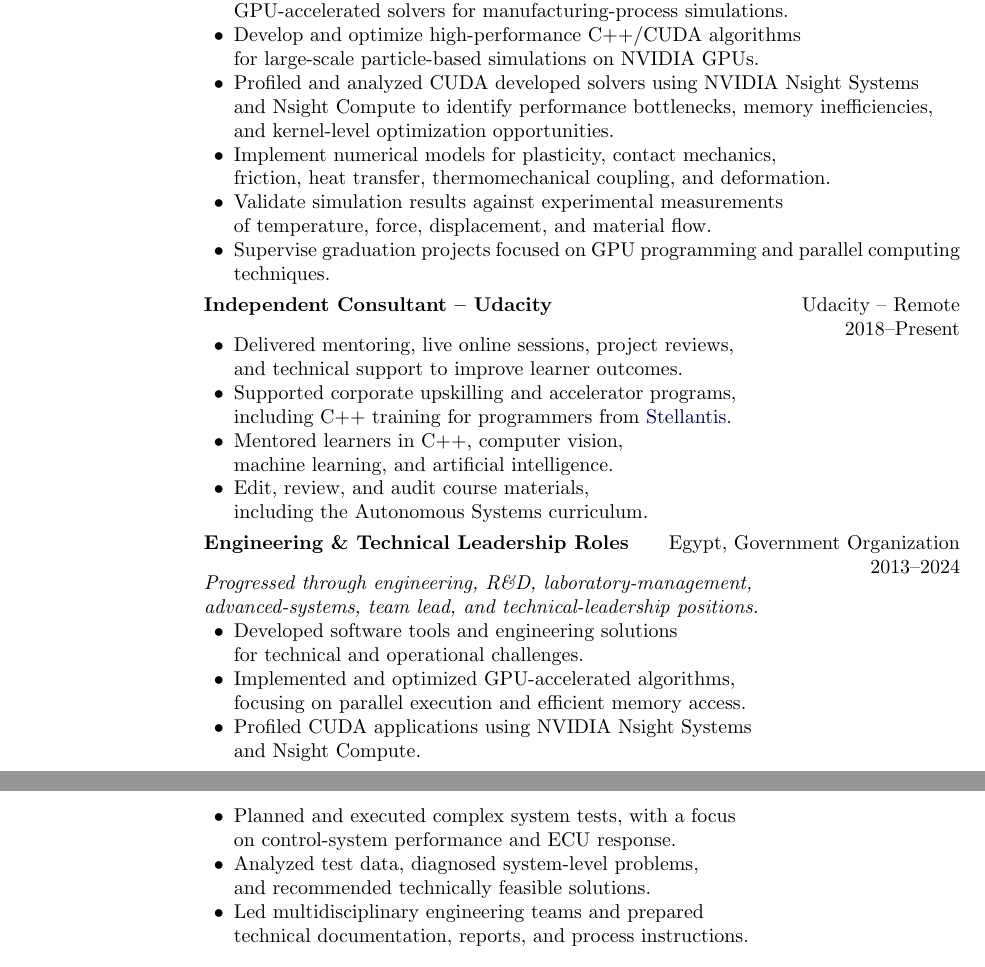
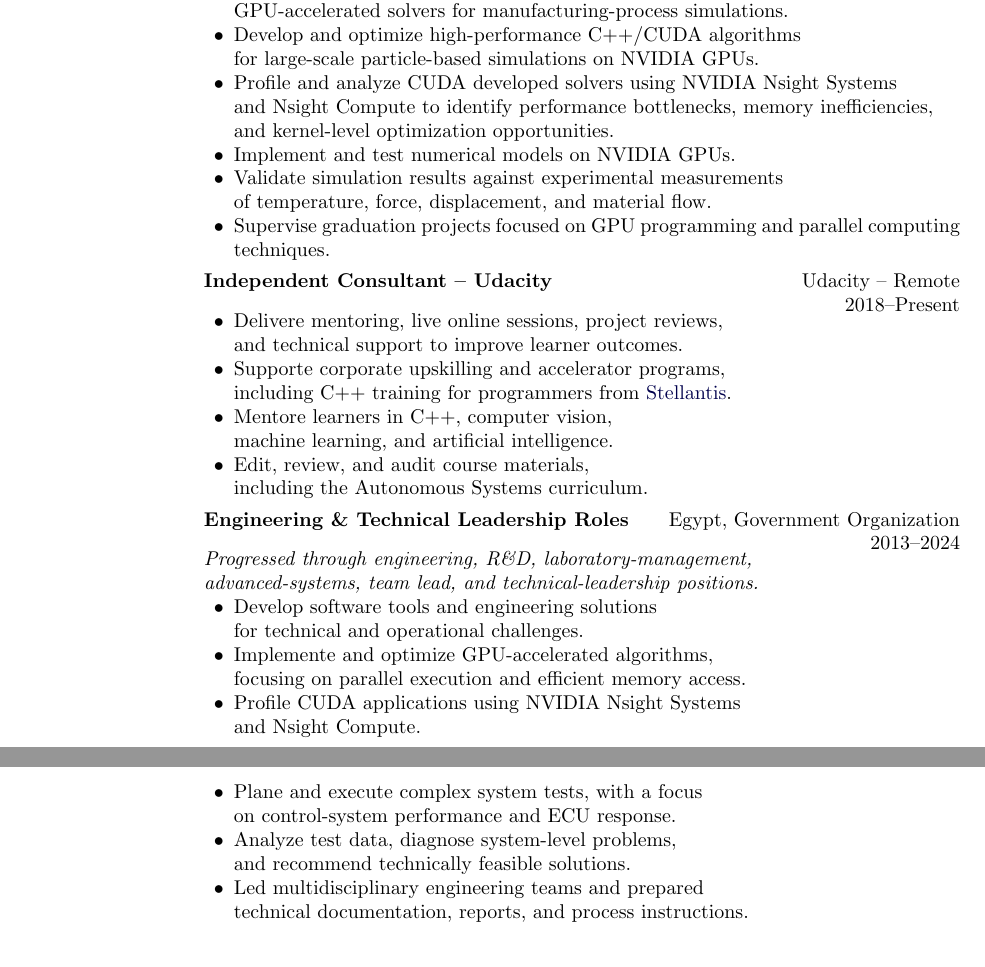
Before and after one commit to AhmedElbossily/AhmedElbossily.github.io, a LaTeX document (MyCV/main.tex): two parts of pages 1 and 2 of 2, joined at a grey line, cut so that both start at the same text. Compiled offline with pdfLaTeX.

Commit message:
update CV

```diff
--- a/MyCV/main.tex
+++ b/MyCV/main.tex
@@ -303,12 +303,11 @@
     \item Develop and optimize high-performance C++/CUDA algorithms\\
     for large-scale particle-based simulations on NVIDIA GPUs.
 
-    \item Profiled and analyzed CUDA developed solvers using NVIDIA Nsight Systems\\
+    \item Profile and analyze CUDA developed solvers using NVIDIA Nsight Systems\\
     and Nsight Compute to identify performance bottlenecks, memory inefficiencies,\\
     and kernel-level optimization opportunities.
 
-    \item Implement numerical models for plasticity, contact mechanics,\\
-    friction, heat transfer, thermomechanical coupling, and deformation.
+    \item Implement and test numerical models on NVIDIA GPUs.
 
     \item Validate simulation results against experimental measurements\\
     of temperature, force, displacement, and material flow.
@@ -327,13 +326,13 @@
 
 \begin{innerlist}
 
-    \item Delivered mentoring, live online sessions, project reviews,\\
+    \item Delivere mentoring, live online sessions, project reviews,\\
      and technical support to improve learner outcomes.
 
-    \item Supported corporate upskilling and accelerator programs,\\
+    \item Supporte corporate upskilling and accelerator programs,\\
     including C++ training for programmers from \href{https://www.stellantis.com/en}{Stellantis}.
 
-    \item Mentored learners in C++, computer vision,\\
+    \item Mentore learners in C++, computer vision,\\
     machine learning, and artificial intelligence.
 
     \item Edit, review, and audit course materials,\\
@@ -353,20 +352,20 @@ advanced-systems, team lead, and technical-leadership positions.}
 
 \begin{innerlist}
 
-    \item Developed software tools and engineering solutions\\
+    \item Develop software tools and engineering solutions\\
     for technical and operational challenges.
 
-    \item Implemented and optimized GPU-accelerated algorithms,\\
+    \item Implemente and optimize GPU-accelerated algorithms,\\
     focusing on parallel execution and efficient memory access.
 
-    \item Profiled CUDA applications using NVIDIA Nsight Systems\\
+    \item Profile CUDA applications using NVIDIA Nsight Systems\\
     and Nsight Compute.
 
-    \item Planned and executed complex system tests, with a focus\\
+    \item Plane and execute complex system tests, with a focus\\
     on control-system performance and ECU response.
 
-    \item Analyzed test data, diagnosed system-level problems,\\
-    and recommended technically feasible solutions.
+    \item Analyze test data, diagnose system-level problems,\\
+    and recommend technically feasible solutions.
 
     \item Led multidisciplinary engineering teams and prepared\\
     technical documentation, reports, and process instructions.
```
Also changed, not shown: MyCV/main.pdf, 1 other file.
